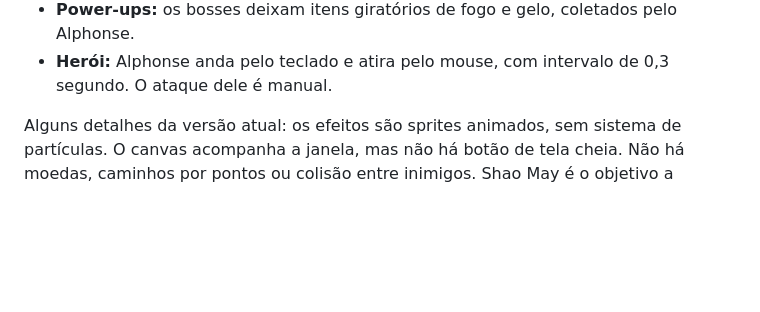
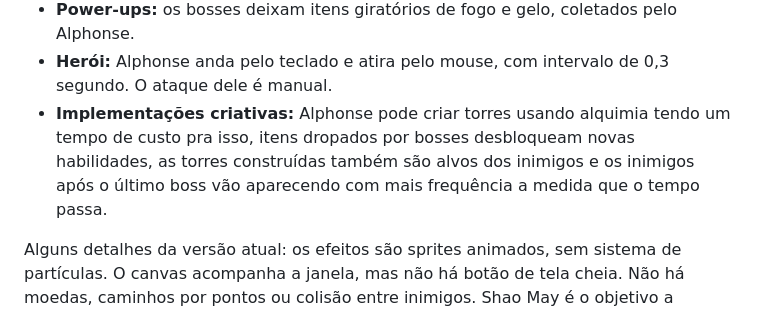
Before and after one commit to copiaomeunome/tp1, a Markdown page: README.md, the part around the change. GitHub-like rendering; blank space fills up the shorter version.

Commit message:
changing the readme again

```diff
--- a/README.md
+++ b/README.md
@@ -69,6 +69,7 @@ Os nomes seguem os tópicos do enunciado. Aqui está o que entrou no jogo:
 - **Progressão da torre:** a torre básica pode virar fogo ou gelo depois do desbloqueio. Evoluir também recupera a vida para 15.
 - **Power-ups:** os bosses deixam itens giratórios de fogo e gelo, coletados pelo Alphonse.
 - **Herói:** Alphonse anda pelo teclado e atira pelo mouse, com intervalo de 0,3 segundo. O ataque dele é manual.
+- **Implementações criativas:** Alphonse pode criar torres usando alquimia tendo um tempo de custo pra isso, itens dropados por bosses desbloqueam novas habilidades, as torres construídas também são alvos dos inimigos e os inimigos após o último boss vão aparecendo com mais frequência a medida que o tempo passa.
 
 Alguns detalhes da versão atual: os efeitos são sprites animados, sem sistema de partículas. O canvas acompanha a janela, mas não há botão de tela cheia. Não há moedas, caminhos por pontos ou colisão entre inimigos. Shao May é o objetivo a defender; quem atira são Alphonse e as torres construídas. O contador aparece na tela de resultado, não durante a partida.
 
```
